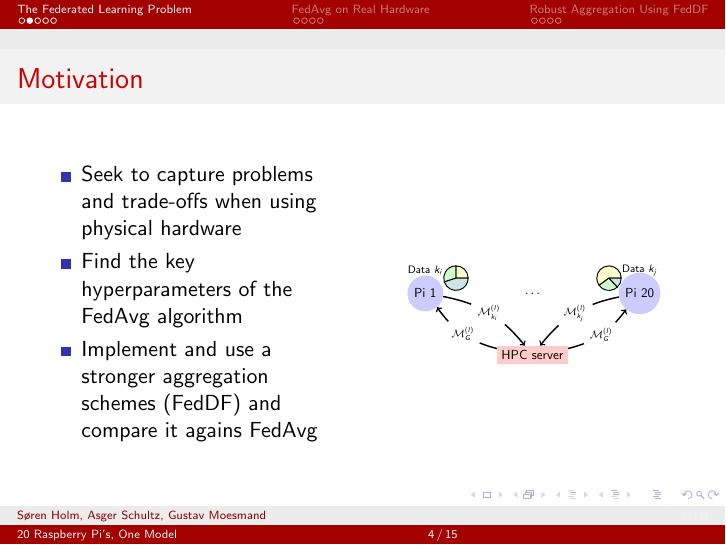
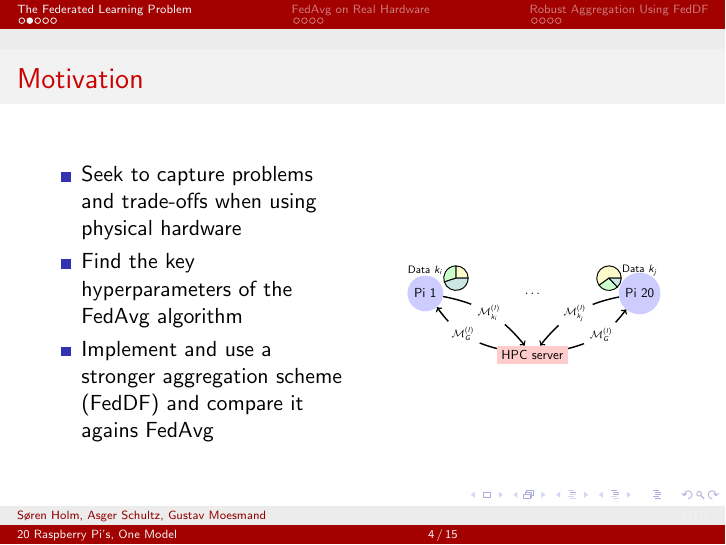
Before and after one commit to peleiden/federated, LaTeX slides (reports/slides.tex): page 4 of 15. Compiled offline with pdfLaTeX.

Commit message:
Speling fix

```diff
--- a/reports/slides.tex
+++ b/reports/slides.tex
@@ -87,7 +87,7 @@
 			\begin{itemize}
 				\item Seek to capture problems and trade-offs when using physical hardware
 				\item Find the key hyperparameters of the FedAvg algorithm
-				\item Implement and use a stronger aggregation schemes (FedDF) and compare it agains FedAvg
+				\item Implement and use a stronger aggregation scheme (FedDF) and compare it agains FedAvg
 			\end{itemize}
 		\end{column}
 		\begin{column}{.5\textwidth}
```
